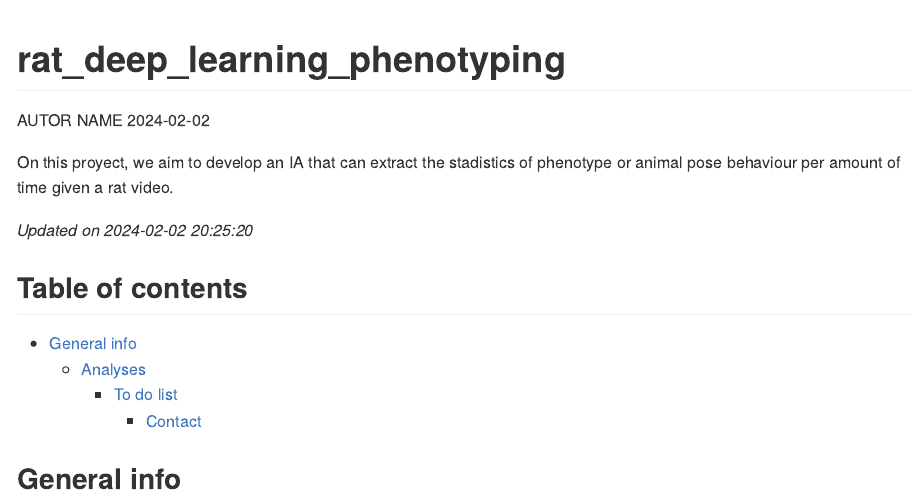
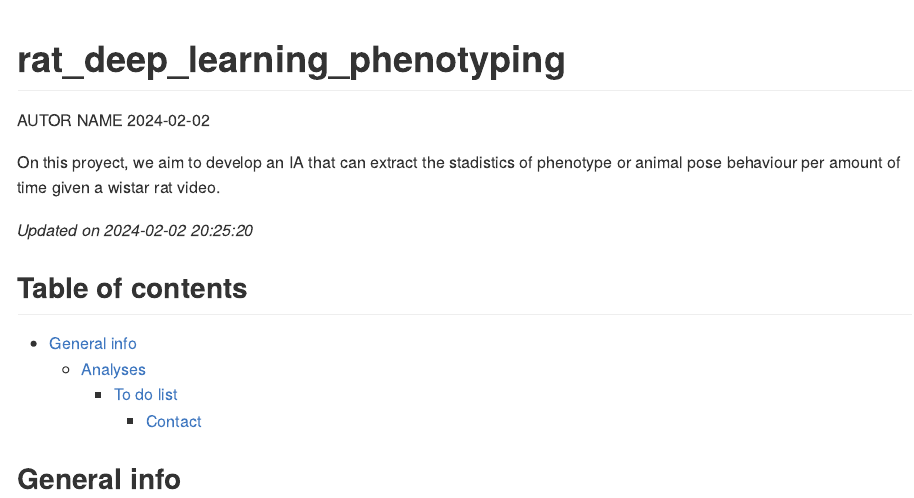
Before and after one commit to maRce10/rat_deep_learning_phenotyping, an R Markdown document (README.Rmd): the page in a window 1100 px wide, from its top. Rendered offline with R 4.5, knitr and Pandoc, with nearby package versions.

Commit message:
Update README.Rmd

```diff
--- a/README.Rmd
+++ b/README.Rmd
@@ -9,7 +9,7 @@ editor_options:
 
 <!-- Short Description  -->
 On this proyect, we aim to develop an IA that can extract the stadistics of phenotype or animal pose behaviour per amount of time
-given a rat video.
+given a wistar rat video.
 
 *Updated on `r Sys.time()`*
 
```
